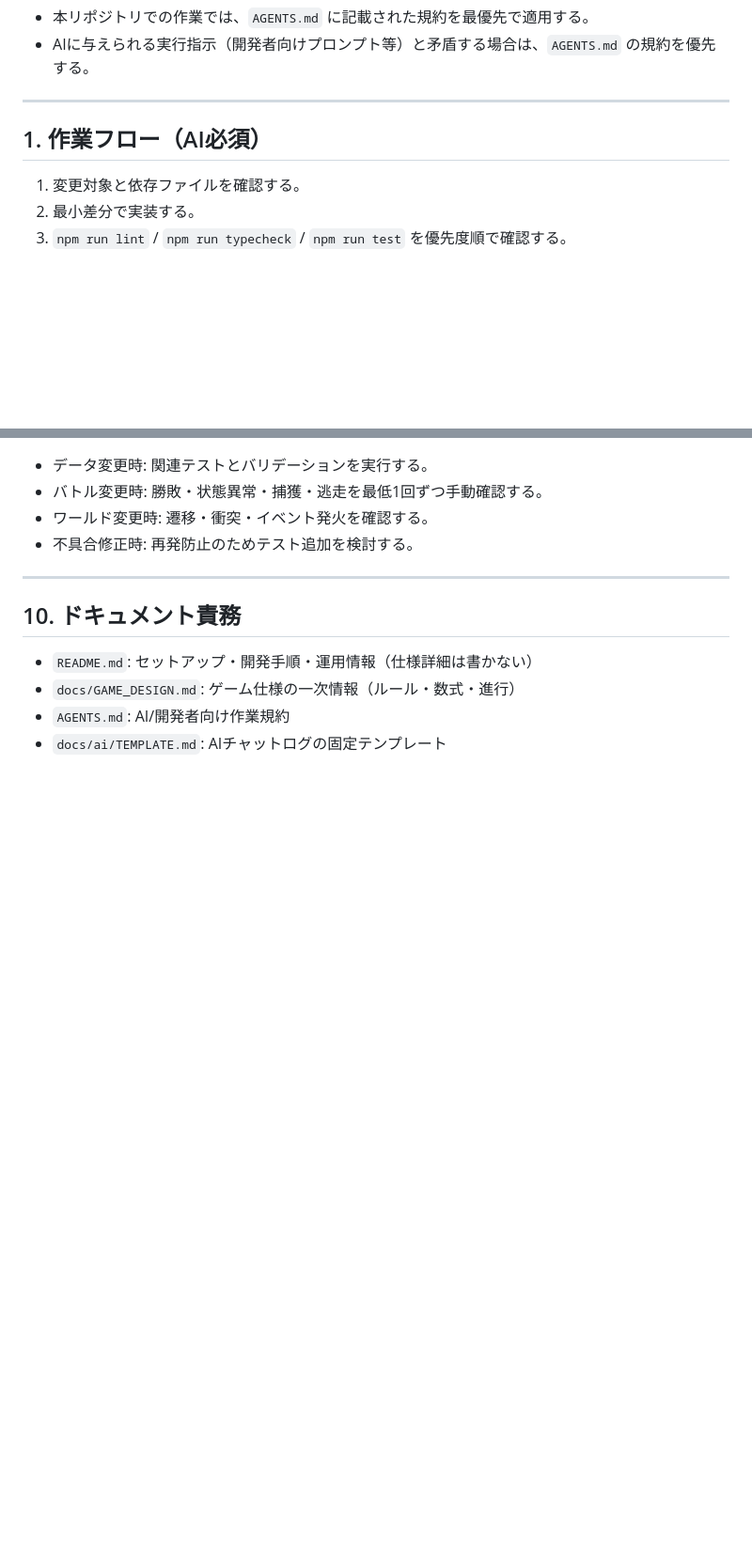
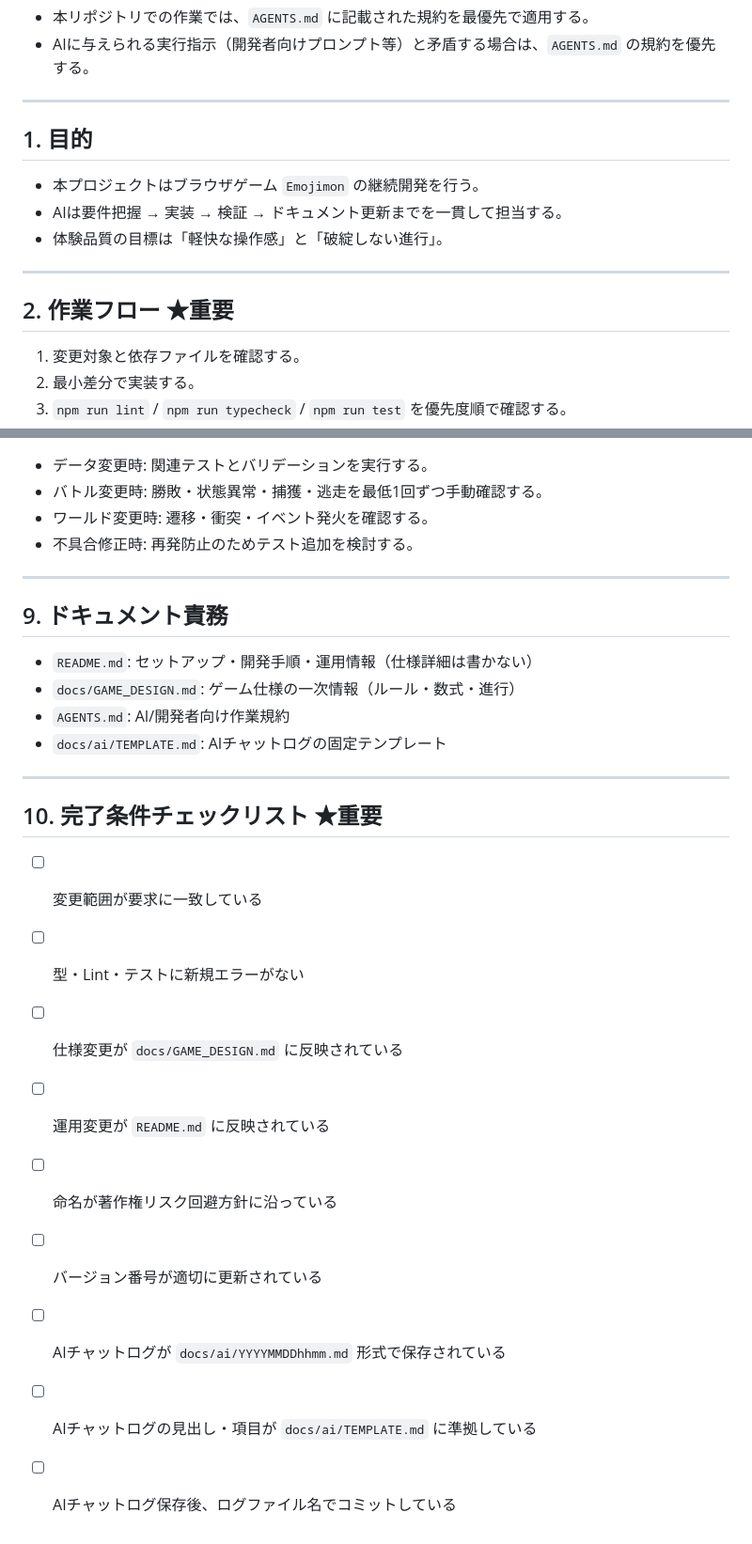
Before and after one commit to soltic315/emojimon, a Markdown page: AGENTS.md, 2 parts joined by grey strips. Shown at 94% size. Rendered like a GitHub page; blank space fills up the shorter version.

```diff
--- a/AGENTS.md
+++ b/AGENTS.md
@@ -10,7 +10,15 @@
 
 ---
 
-## 1. 作業フロー（AI必須）
+## 1. 目的
+
+- 本プロジェクトはブラウザゲーム `Emojimon` の継続開発を行う。
+- AIは要件把握 → 実装 → 検証 → ドキュメント更新までを一貫して担当する。
+- 体験品質の目標は「軽快な操作感」と「破綻しない進行」。
+
+---
+
+## 2. 作業フロー ★重要
 
 1. 変更対象と依存ファイルを確認する。
 2. 最小差分で実装する。
@@ -110,9 +96,23 @@ tests/                  # ユニットテスト
 
 ---
 
-## 10. ドキュメント責務
+## 9. ドキュメント責務
 
 - `README.md`: セットアップ・開発手順・運用情報（仕様詳細は書かない）
 - `docs/GAME_DESIGN.md`: ゲーム仕様の一次情報（ルール・数式・進行）
 - `AGENTS.md`: AI/開発者向け作業規約
 - `docs/ai/TEMPLATE.md`: AIチャットログの固定テンプレート
+
+---
+
+## 10. 完了条件チェックリスト ★重要
+
+- [ ] 変更範囲が要求に一致している
+- [ ] 型・Lint・テストに新規エラーがない
+- [ ] 仕様変更が `docs/GAME_DESIGN.md` に反映されている
+- [ ] 運用変更が `README.md` に反映されている
+- [ ] 命名が著作権リスク回避方針に沿っている
+- [ ] バージョン番号が適切に更新されている
+- [ ] AIチャットログが `docs/ai/YYYYMMDDhhmm.md` 形式で保存されている
+- [ ] AIチャットログの見出し・項目が `docs/ai/TEMPLATE.md` に準拠している
+- [ ] AIチャットログ保存後、ログファイル名でコミットしている
```
Also changed, not shown: other parts of AGENTS.md (+6 -28 lines).
